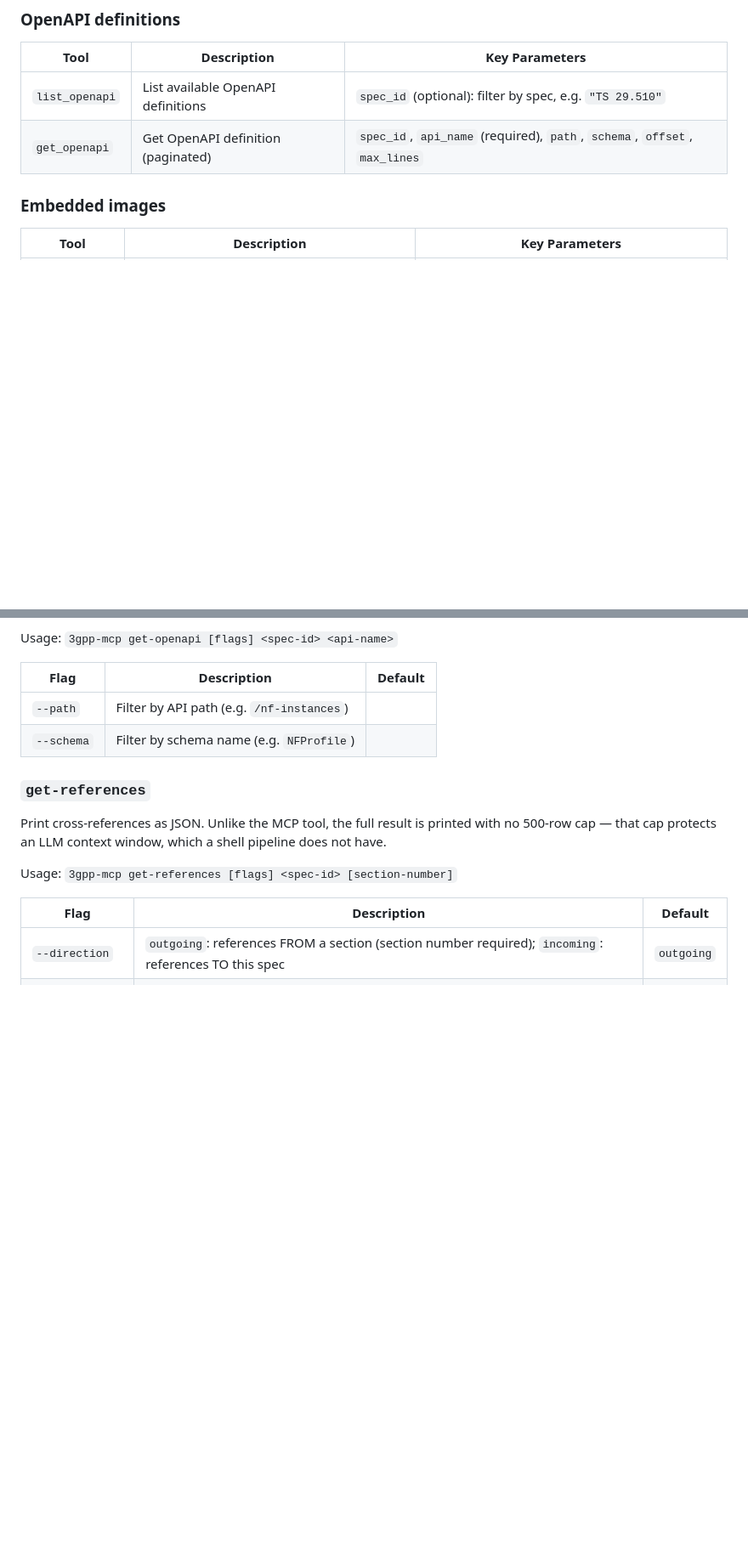
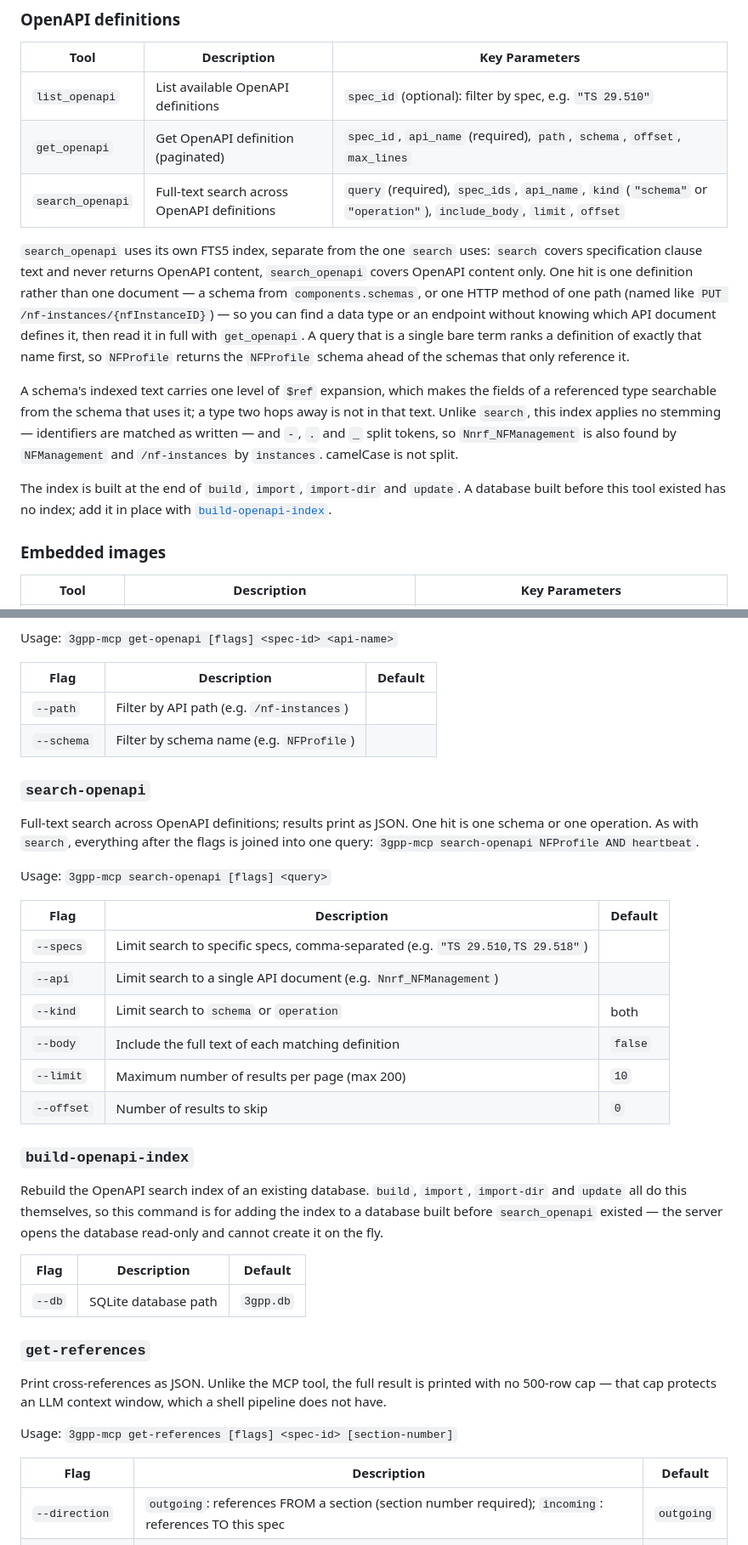
Before and after one commit to higebu/3gpp-mcp, a Markdown page: README.md, 2 parts joined by grey strips. Shown at 85% size. Rendered like a GitHub page; blank space fills up the shorter version.

Commit message:
docs: document search_openapi and the OpenAPI search index

```diff
--- a/README.md
+++ b/README.md
@@ -314,6 +314,28 @@ and `offset` pages past the cap.
 |------|-------------|----------------|
 | `list_openapi` | List available OpenAPI definitions | `spec_id` (optional): filter by spec, e.g. `"TS 29.510"` |
 | `get_openapi` | Get OpenAPI definition (paginated) | `spec_id`, `api_name` (required), `path`, `schema`, `offset`, `max_lines` |
+| `search_openapi` | Full-text search across OpenAPI definitions | `query` (required), `spec_ids`, `api_name`, `kind` (`"schema"` or `"operation"`), `include_body`, `limit`, `offset` |
+
+`search_openapi` uses its own FTS5 index, separate from the one `search` uses:
+`search` covers specification clause text and never returns OpenAPI content,
+`search_openapi` covers OpenAPI content only. One hit is one definition rather
+than one document — a schema from `components.schemas`, or one HTTP method of
+one path (named like `PUT /nf-instances/{nfInstanceID}`) — so you can find a
+data type or an endpoint without knowing which API document defines it, then
+read it in full with `get_openapi`. A query that is a single bare term ranks a
+definition of exactly that name first, so `NFProfile` returns the `NFProfile`
+schema ahead of the schemas that only reference it.
+
+A schema's indexed text carries one level of `$ref` expansion, which makes the
+fields of a referenced type searchable from the schema that uses it; a type two
+hops away is not in that text. Unlike `search`, this index applies no stemming
+— identifiers are matched as written — and `-`, `.` and `_` split tokens, so
+`Nnrf_NFManagement` is also found by `NFManagement` and `/nf-instances` by
+`instances`. camelCase is not split.
+
+The index is built at the end of `build`, `import`, `import-dir` and `update`.
+A database built before this tool existed has no index; add it in place with
+[`build-openapi-index`](#build-openapi-index).
 
 ### Embedded images
 
@@ -679,6 +701,34 @@ Usage: `3gpp-mcp get-openapi [flags] <spec-id> <api-name>`
 | `--path` | Filter by API path (e.g. `/nf-instances`) | |
 | `--schema` | Filter by schema name (e.g. `NFProfile`) | |
 
+### `search-openapi`
+
+Full-text search across OpenAPI definitions; results print as JSON. One hit is
+one schema or one operation. As with `search`, everything after the flags is
+joined into one query: `3gpp-mcp search-openapi NFProfile AND heartbeat`.
+
+Usage: `3gpp-mcp search-openapi [flags] <query>`
+
+| Flag | Description | Default |
+|------|-------------|---------|
+| `--specs` | Limit search to specific specs, comma-separated (e.g. `"TS 29.510,TS 29.518"`) | |
+| `--api` | Limit search to a single API document (e.g. `Nnrf_NFManagement`) | |
+| `--kind` | Limit search to `schema` or `operation` | both |
+| `--body` | Include the full text of each matching definition | `false` |
+| `--limit` | Maximum number of results per page (max 200) | `10` |
+| `--offset` | Number of results to skip | `0` |
+
+### `build-openapi-index`
+
+Rebuild the OpenAPI search index of an existing database. `build`, `import`,
+`import-dir` and `update` all do this themselves, so this command is for
+adding the index to a database built before `search_openapi` existed — the
+server opens the database read-only and cannot create it on the fly.
+
+| Flag | Description | Default |
+|------|-------------|---------|
+| `--db` | SQLite database path | `3gpp.db` |
+
 ### `get-references`
 
 Print cross-references as JSON. Unlike the MCP tool, the full result is
```
Also changed, not shown: AGENTS.md (+13 -0 lines).
